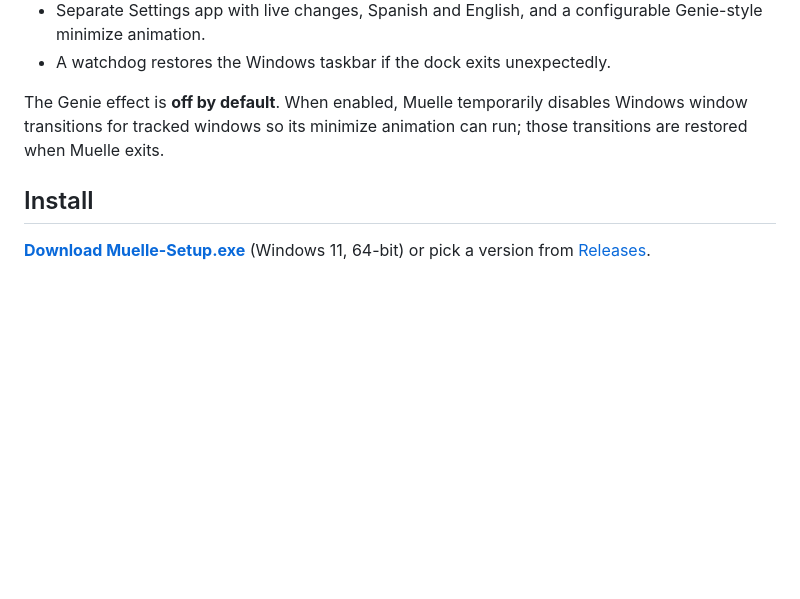
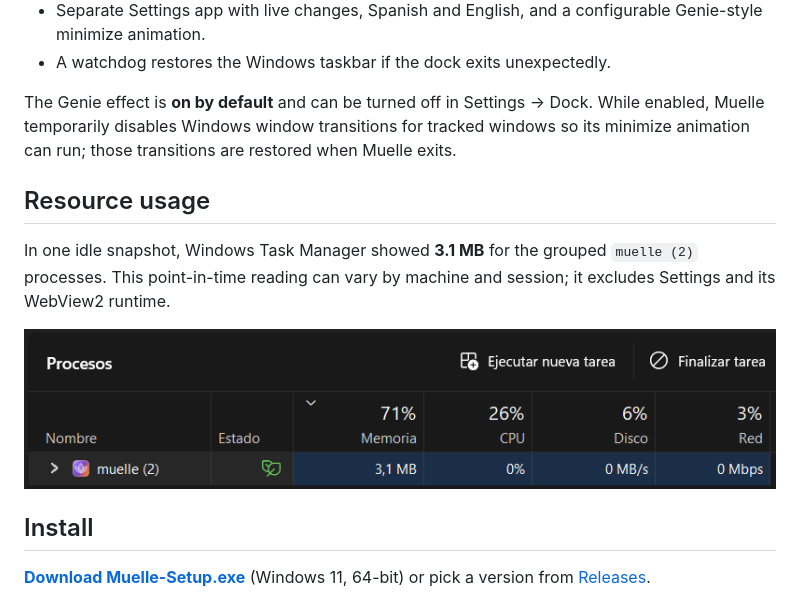
Before and after one commit to 004Ongoro/Muelle, a Markdown page: README.md, the part around the change. GitHub-like rendering; pictures changed too: assets/screenshots/dock-idle-memory.png (added); blank space fills up the shorter version.

Commit message:
fix: update package versions to 0.1.3; modify README for default Genie effect and add resource usage section; include new Open Graph image

```diff
--- a/README.md
+++ b/README.md
@@ -33,9 +33,18 @@ Smooth magnification, live window previews, and an optional Genie-style minimize
   configurable Genie-style minimize animation.
 - A watchdog restores the Windows taskbar if the dock exits unexpectedly.
 
-The Genie effect is **off by default**. When enabled, Muelle temporarily
-disables Windows window transitions for tracked windows so its minimize
-animation can run; those transitions are restored when Muelle exits.
+The Genie effect is **on by default** and can be turned off in Settings → Dock.
+While enabled, Muelle temporarily disables Windows window transitions for
+tracked windows so its minimize animation can run; those transitions are
+restored when Muelle exits.
+
+## Resource usage
+
+In one idle snapshot, Windows Task Manager showed **3.1 MB** for the grouped
+`muelle (2)` processes. This point-in-time reading can vary by machine and
+session; it excludes Settings and its WebView2 runtime.
+
+![Windows Task Manager showing Muelle at 3.1 MB memory and 0% CPU while idle](assets/screenshots/dock-idle-memory.png)
 
 ## Install
 
```
Also changed, not shown: 4 other files.
